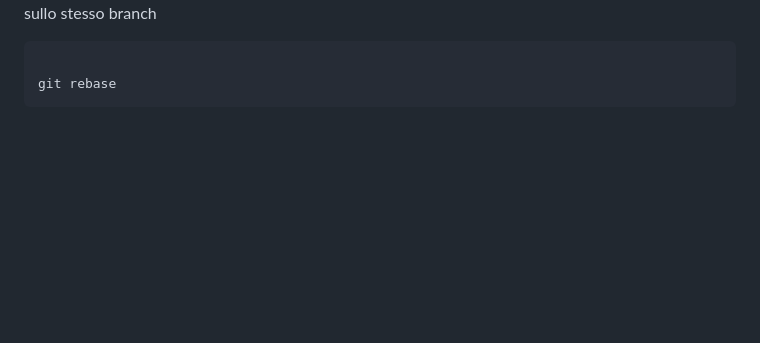
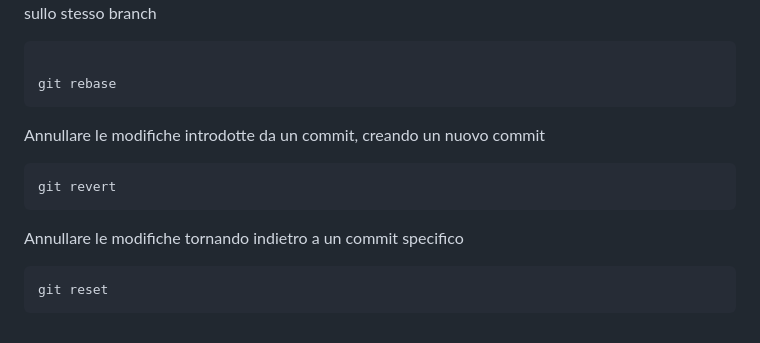
Before and after one commit to campionl/dl, a Markdown page: git.md, the part around the change. Rendered like a GitHub page; blank space fills up the shorter version.

````diff
--- a/git.md
+++ b/git.md
@@ -145,3 +145,13 @@ Unisce i branch ma si ottiene una cronologia più pulita rispetto al merge come
 
 git rebase
 ```
+
+Annullare le modifiche introdotte da un commit, creando un nuovo commit
+```
+git revert
+```
+
+Annullare le modifiche tornando indietro a un commit specifico
+```
+git reset
+```
````
